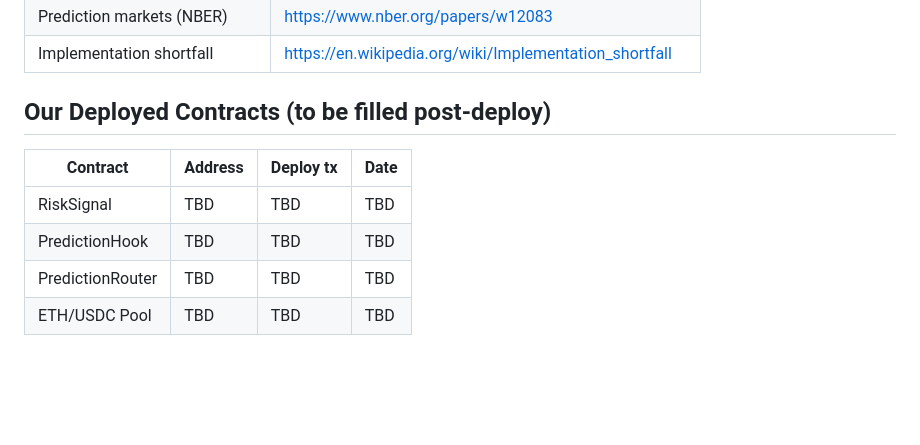
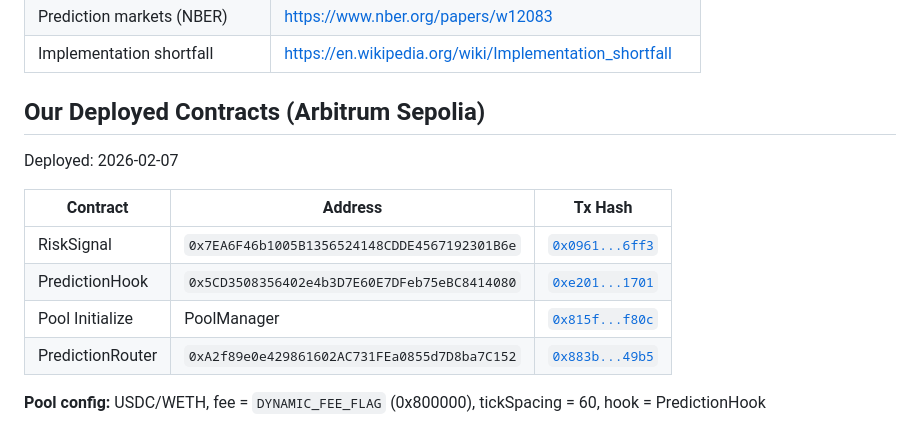
Before and after one commit to FredMunene/uniswap-hook-incubator-8, a Markdown page: hack-app/docs/external-resources.md, the part around the change. GitHub-like rendering; blank space fills up the shorter version.

Commit message:
docs: record deployed contract addresses and tx hashes

```diff
--- a/hack-app/docs/external-resources.md
+++ b/hack-app/docs/external-resources.md
@@ -92,11 +92,15 @@ Source: https://docs.uniswap.org/contracts/v4/deployments
 | Prediction markets (NBER)        | https://www.nber.org/papers/w12083     |
 | Implementation shortfall          | https://en.wikipedia.org/wiki/Implementation_shortfall |
 
-## Our Deployed Contracts (to be filled post‑deploy)
+## Our Deployed Contracts (Arbitrum Sepolia)
 
-| Contract          | Address | Deploy tx | Date |
-|------------------|---------|-----------|------|
-| RiskSignal        | TBD     | TBD       | TBD  |
-| PredictionHook    | TBD     | TBD       | TBD  |
-| PredictionRouter  | TBD     | TBD       | TBD  |
-| ETH/USDC Pool     | TBD     | TBD       | TBD  |
+Deployed: 2026-02-07
+
+| Contract          | Address                                      | Tx Hash |
+|------------------|----------------------------------------------|---------|
+| RiskSignal        | `0x7EA6F46b1005B1356524148CDDE4567192301B6e` | [`0x0961...6ff3`](https://sepolia.arbiscan.io/tx/0x09614794c2c00293e1deb81f2e6cbcaf3c79eebf5a88fcc118abc1ae175f6ff3) |
+| PredictionHook    | `0x5CD3508356402e4b3D7E60E7DFeb75eBC8414080` | [`0xe201...1701`](https://sepolia.arbiscan.io/tx/0xe201e45dc873cc0aaddeb98682968eda654d621c2a097cea31bc7f8f49301701) |
+| Pool Initialize   | PoolManager                                   | [`0x815f...f80c`](https://sepolia.arbiscan.io/tx/0x815fcf8c39927e0075498304962bc21daa180dafaea6e10e279f70fd7c1af80c) |
+| PredictionRouter  | `0xA2f89e0e429861602AC731FEa0855d7D8ba7C152` | [`0x883b...49b5`](https://sepolia.arbiscan.io/tx/0x883bb10644e34a69f12931d66e6bd2c1368cbffcd58ca0ff0ae46f518a6d49b5) |
+
+**Pool config:** USDC/WETH, fee = `DYNAMIC_FEE_FLAG` (0x800000), tickSpacing = 60, hook = PredictionHook
```
